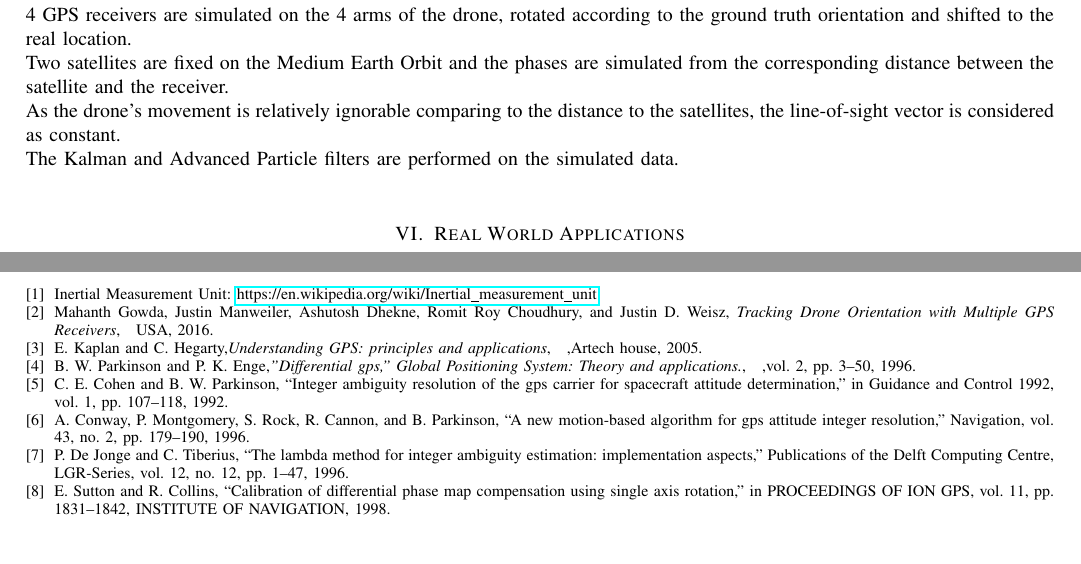
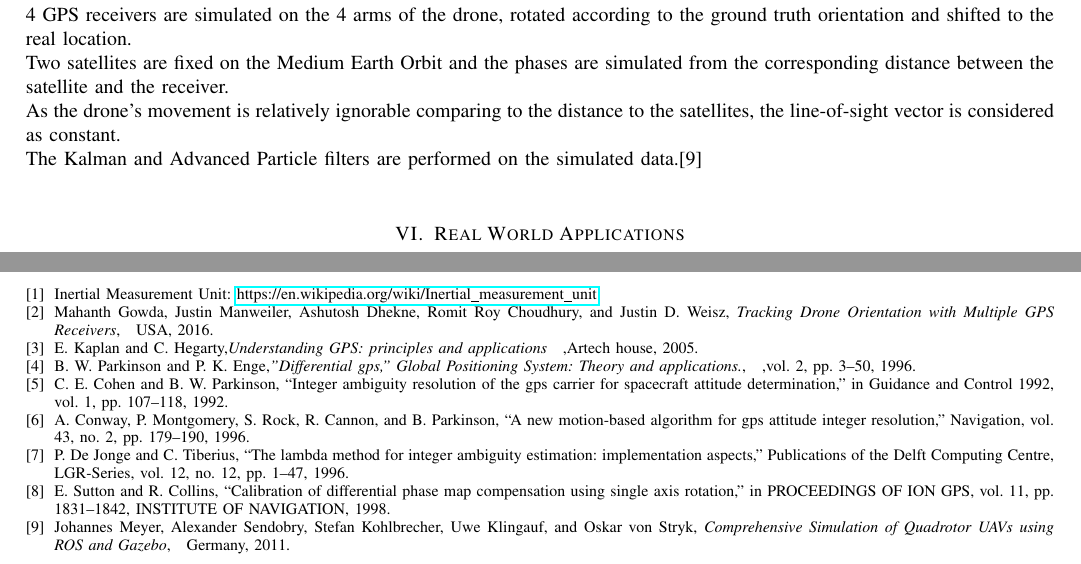
Before and after one commit to Ricardo-Zhang/drone-orientation-estimation, a LaTeX paper (report/bare_jrnl.tex): two parts of pages 7 and 8 of 8, joined at a grey line, cut so that both start at the same text. Compiled offline with pdfLaTeX; a missing font is replaced by an installed copy or a similar font; a LaTeX package or settings file that is missing is left out.

Commit message:
Update bare_jrnl.tex

```diff
--- a/report/bare_jrnl.tex
+++ b/report/bare_jrnl.tex
@@ -834,7 +834,7 @@ Two satellites are fixed on the Medium Earth Orbit and the phases are simulated
 satellite and the receiver.\\
 As the drone’s movement is relatively ignorable comparing to the distance to the satellites, the line-of-sight vector is considered
 as constant.\\
-The Kalman and Advanced Particle filters are performed on the simulated data.\\
+The Kalman and Advanced Particle filters are performed on the simulated data.[9]\\
 
 \section{Real World Applications}
 With the booming increase in the applications of unmanned autonomous vehicles, reliable orientation estimation has become an important and necessary concern. SafetyNet proposes the novel algorithm to track the orientation with multiple GPS receivers to promise an error of two
@@ -944,7 +944,7 @@ Mahanth Gowda, Justin Manweiler, Ashutosh Dhekne, Romit Roy Choudhury, and Justi
   0.5em minus 0.4em\relax USA, 2016.
 
 \bibitem{Kaplan}
-E. Kaplan and C. Hegarty,\emph{Understanding GPS: principles and applications},\hskip 1em plus
+E. Kaplan and C. Hegarty,\emph{Understanding GPS: principles and applications}\hskip 1em plus
   0.5em minus 0.4em\relax ,Artech house, 2005.
 
 \bibitem{Parkinson1}
@@ -962,6 +962,10 @@ P. De Jonge and C. Tiberius, “The lambda method for integer ambiguity estimati
 
 \bibitem{Sutton}
 E. Sutton and R. Collins, “Calibration of differential phase map compensation using single axis rotation,” in PROCEEDINGS OF ION GPS, vol. 11, pp. 1831–1842, INSTITUTE OF NAVIGATION, 1998.
+
+\bibitem{Mahan}
+Johannes Meyer, Alexander Sendobry, Stefan Kohlbrecher, Uwe Klingauf, and Oskar von Stryk, \emph{Comprehensive Simulation of Quadrotor UAVs using ROS and Gazebo},\hskip 1em plus
+  0.5em minus 0.4em\relax Germany, 2011.
 
 \end{thebibliography}
 
```
